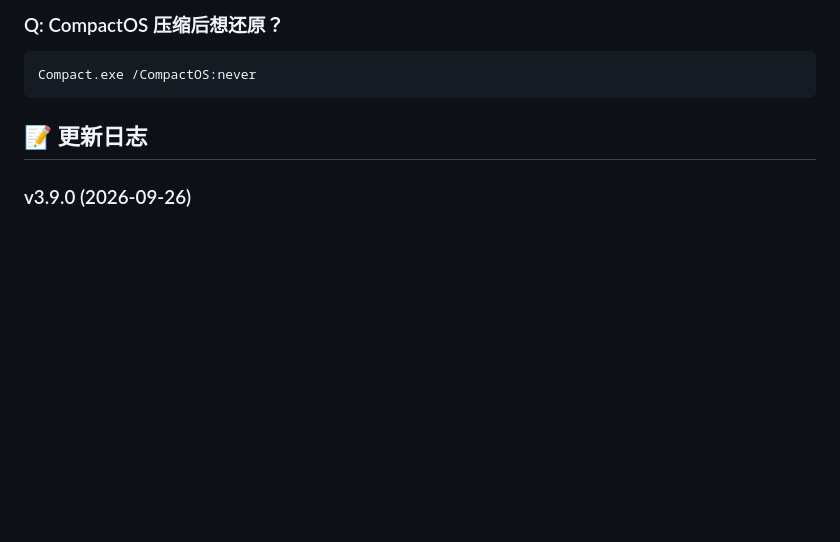
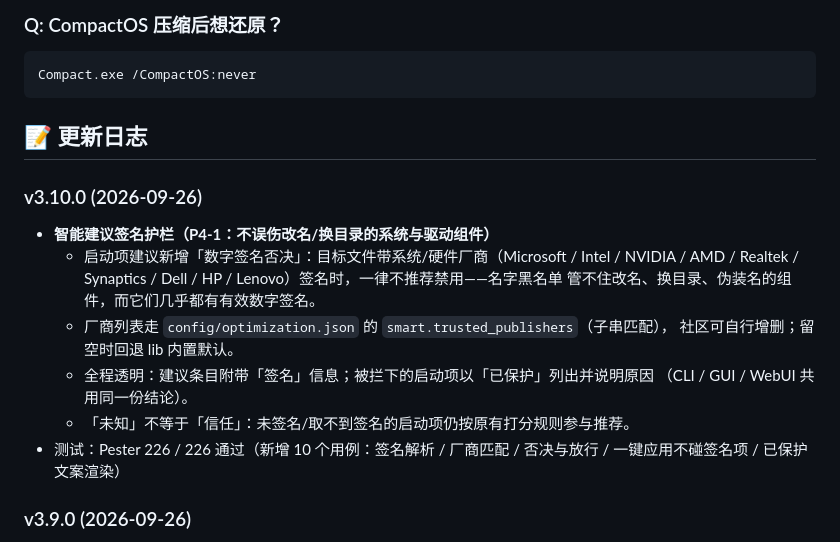
Before and after one commit to cpufreestyle/win-optimizer, a Markdown page: README.md, the part around the change. Rendered like a GitHub page; blank space fills up the shorter version.

```diff
--- a/README.md
+++ b/README.md
@@ -312,6 +312,19 @@ Compact.exe /CompactOS:never
 
 ## 📝 更新日志
 
+### v3.10.0 (2026-09-26)
+- **智能建议签名护栏（P4-1：不误伤改名/换目录的系统与驱动组件）**
+  - 启动项建议新增「数字签名否决」：目标文件带系统/硬件厂商（Microsoft / Intel / NVIDIA /
+    AMD / Realtek / Synaptics / Dell / HP / Lenovo）签名时，一律不推荐禁用——名字黑名单
+    管不住改名、换目录、伪装名的组件，而它们几乎都有有效数字签名。
+  - 厂商列表走 `config/optimization.json` 的 `smart.trusted_publishers`（子串匹配），
+    社区可自行增删；留空时回退 lib 内置默认。
+  - 全程透明：建议条目附带「签名」信息；被拦下的启动项以「已保护」列出并说明原因
+    （CLI / GUI / WebUI 共用同一份结论）。
+  - 「未知」不等于「信任」：未签名/取不到签名的启动项仍按原有打分规则参与推荐。
+- 测试：Pester 226 / 226 通过（新增 10 个用例：签名解析 / 厂商匹配 / 否决与放行 /
+  一键应用不碰签名项 / 已保护文案渲染）
+
 ### v3.9.0 (2026-09-26)
 - **智能建议一键应用（P3-1：「先动哪个最划算」现在可以一键执行）**
   - 体检「智能建议」不再只是清单：CLI 询问后直接应用 / GUI 健康页「应用智能建议」按钮 /
```
Also changed, not shown: docs/FEATURE-IDEAS.md (+26 -0 lines), docs/HANDOFF.md (+28 -1 lines).
